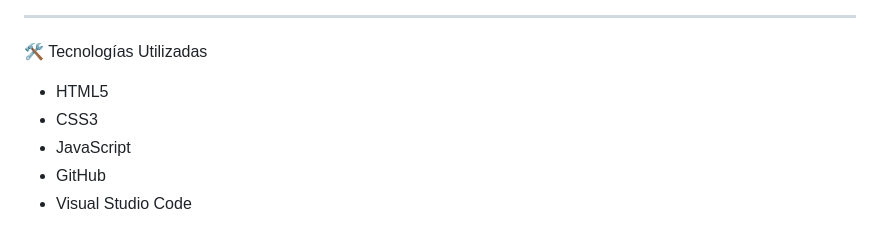
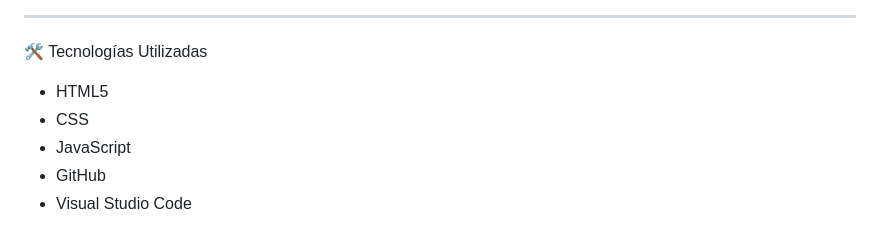
Before and after one commit to MiguelEA44/plataforma-caddies, a Markdown page: README.md, the part around the change. Rendered like a GitHub page.

```diff
--- a/README.md
+++ b/README.md
@@ -116,7 +116,7 @@ Requerimientos del Sistema de Gestión de Turnos y Pagos
 🛠️ Tecnologías Utilizadas
 
 - HTML5
-- CSS3
+- CSS
 - JavaScript
 - GitHub
 - Visual Studio Code
```
